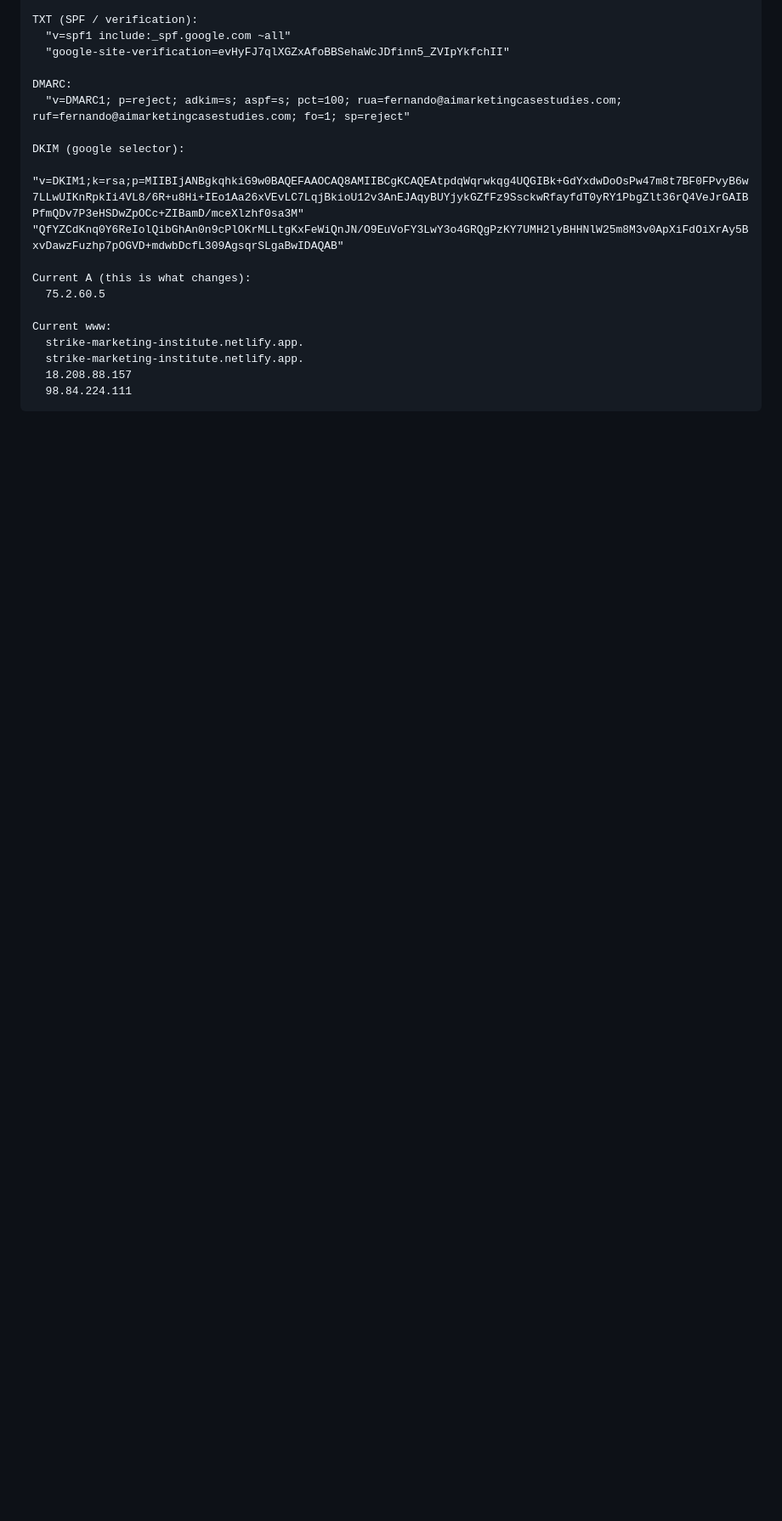
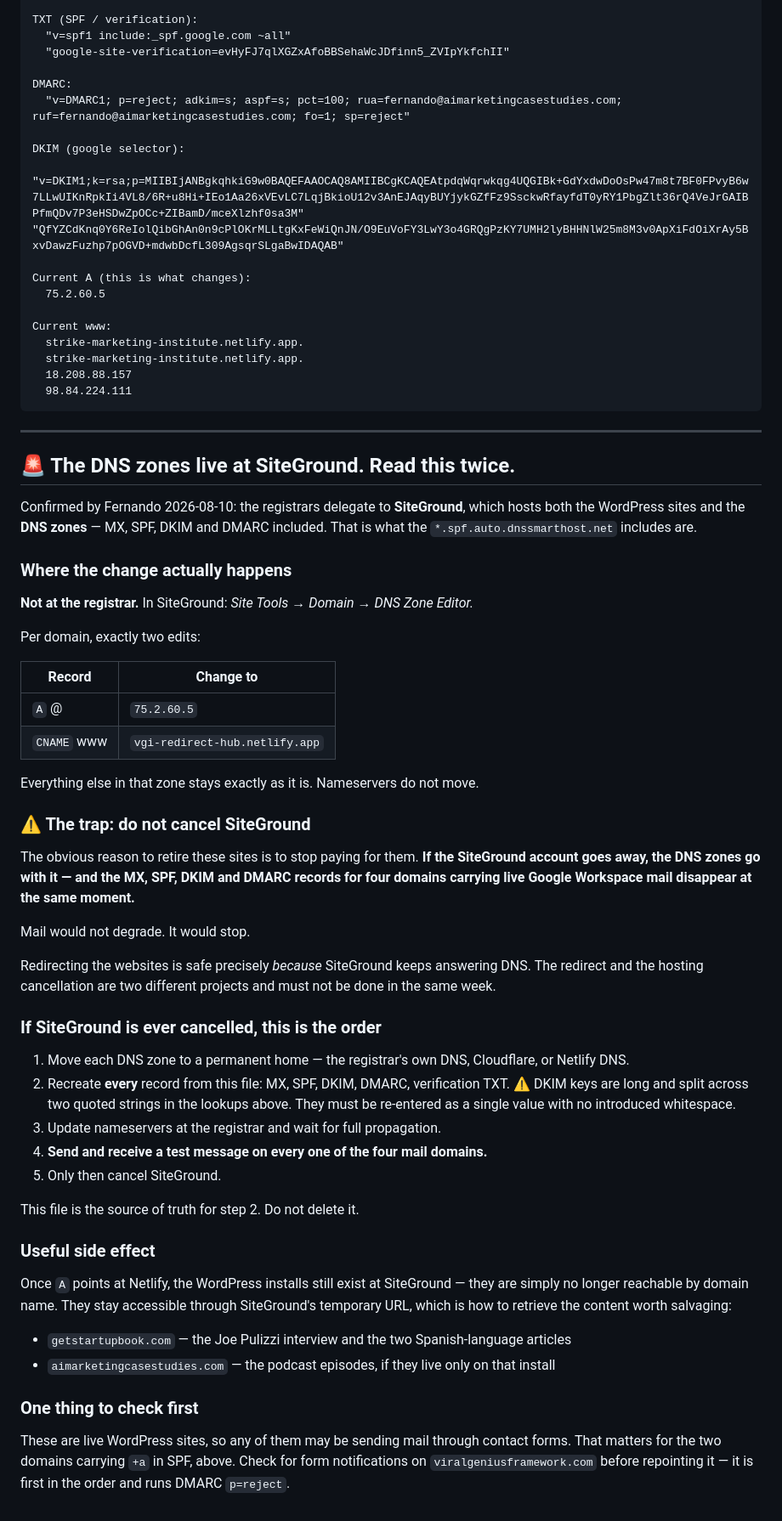
Before and after one commit to fernando867/redirect-hub, a Markdown page: DNS-EMAIL-BASELINE.md, the part around the change. Shown at 85% size. GitHub-like rendering; blank space fills up the shorter version.

Commit message:
Record that DNS zones are hosted at SiteGround, not the registrars
Changes where the work happens: SiteGround DNS Zone Editor, two records per
domain, nameservers untouched.

Adds the important warning. The DNS zones for four domains carrying live Google
Workspace mail live inside the SiteGround account. Cancelling SiteGround to stop
paying for retired websites would delete the MX, SPF, DKIM and DMARC records at
the same time and stop mail outright. The redirect and any hosting cancellation
are separate projects with a required migration sequence between them, now
documented.

Co-Authored-By: Claude Opus 5 (1M context) <noreply@anthropic.com>

````diff
--- a/DNS-EMAIL-BASELINE.md
+++ b/DNS-EMAIL-BASELINE.md
@@ -206,3 +206,63 @@ Current www:
   18.208.88.157
   98.84.224.111
 ```
+
+---
+
+## 🚨 The DNS zones live at SiteGround. Read this twice.
+
+Confirmed by Fernando 2026-08-10: the registrars delegate to **SiteGround**, which hosts both the
+WordPress sites and the **DNS zones** — MX, SPF, DKIM and DMARC included. That is what the
+`*.spf.auto.dnssmarthost.net` includes are.
+
+### Where the change actually happens
+
+**Not at the registrar.** In SiteGround: *Site Tools → Domain → DNS Zone Editor.*
+
+Per domain, exactly two edits:
+
+| Record | Change to |
+|---|---|
+| `A` @ | `75.2.60.5` |
+| `CNAME` www | `vgi-redirect-hub.netlify.app` |
+
+Everything else in that zone stays exactly as it is. Nameservers do not move.
+
+### ⚠️ The trap: do not cancel SiteGround
+
+The obvious reason to retire these sites is to stop paying for them. **If the SiteGround account
+goes away, the DNS zones go with it — and the MX, SPF, DKIM and DMARC records for four domains
+carrying live Google Workspace mail disappear at the same moment.**
+
+Mail would not degrade. It would stop.
+
+Redirecting the websites is safe precisely *because* SiteGround keeps answering DNS. The redirect
+and the hosting cancellation are two different projects and must not be done in the same week.
+
+### If SiteGround is ever cancelled, this is the order
+
+1. Move each DNS zone to a permanent home — the registrar's own DNS, Cloudflare, or Netlify DNS.
+2. Recreate **every** record from this file: MX, SPF, DKIM, DMARC, verification TXT.
+   ⚠️ DKIM keys are long and split across two quoted strings in the lookups above. They must be
+   re-entered as a single value with no introduced whitespace.
+3. Update nameservers at the registrar and wait for full propagation.
+4. **Send and receive a test message on every one of the four mail domains.**
+5. Only then cancel SiteGround.
+
+This file is the source of truth for step 2. Do not delete it.
+
+### Useful side effect
+
+Once `A` points at Netlify, the WordPress installs still exist at SiteGround — they are simply no
+longer reachable by domain name. They stay accessible through SiteGround's temporary URL, which is
+how to retrieve the content worth salvaging:
+
+- `getstartupbook.com` — the Joe Pulizzi interview and the two Spanish-language articles
+- `aimarketingcasestudies.com` — the podcast episodes, if they live only on that install
+
+### One thing to check first
+
+These are live WordPress sites, so any of them may be sending mail through contact forms. That
+matters for the two domains carrying `+a` in SPF, above. Check for form notifications on
+`viralgeniusframework.com` before repointing it — it is first in the order and runs DMARC
+`p=reject`.
````
